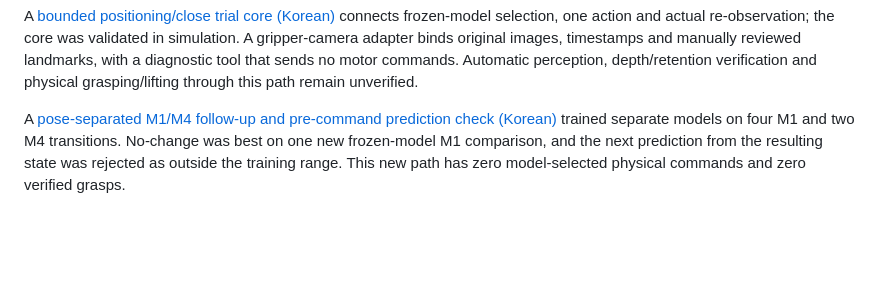
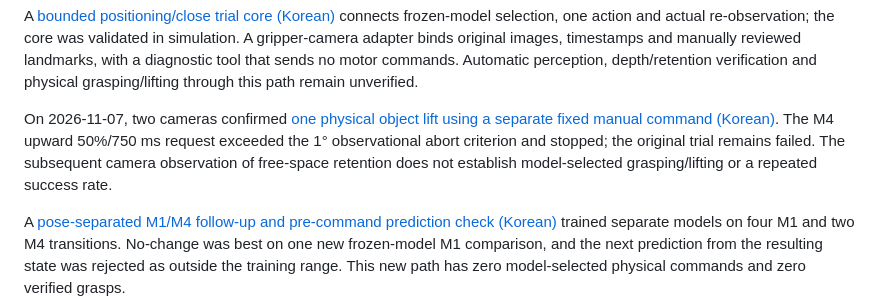
Before and after one commit to ParkJsoo/motionbrain, a Markdown page: README.en.md, the part around the change. GitHub-like rendering; blank space fills up the shorter version.

```diff
--- a/README.en.md
+++ b/README.en.md
@@ -31,6 +31,8 @@ A separate [external-camera marker learning contract (Korean)](docs/projected-ar
 The [M3/M4 marker-learning follow-up (Korean)](docs/evidence/2026-11-06-projected-arm-m3-m4-learning.md) trained on 9 and 4 transitions, respectively. After freezing, both new M3 transitions were rejected by observation-quality checks and the new M4 transition was outside the training-state range, leaving no formal prediction-error metric. These were not model-selected physical control trials.
 
 A [bounded positioning/close trial core (Korean)](docs/model-grasp-trial.md) connects frozen-model selection, one action and actual re-observation; the core was validated in simulation. A gripper-camera adapter binds original images, timestamps and manually reviewed landmarks, with a diagnostic tool that sends no motor commands. Automatic perception, depth/retention verification and physical grasping/lifting through this path remain unverified.
+
+On 2026-11-07, two cameras confirmed [one physical object lift using a separate fixed manual command (Korean)](docs/m4-up-commissioning.md#2026-11-07-수동-물체-들림1회와-관측-중단). The M4 upward 50%/750 ms request exceeded the 1° observational abort criterion and stopped; the original trial remains failed. The subsequent camera observation of free-space retention does not establish model-selected grasping/lifting or a repeated success rate.
 
 A [pose-separated M1/M4 follow-up and pre-command prediction check (Korean)](docs/relative-action-selection.md#2026-11-07-자세를-분리한-학습과-구동-전-예측-확인) trained separate models on four M1 and two M4 transitions. No-change was best on one new frozen-model M1 comparison, and the next prediction from the resulting state was rejected as outside the training range. This new path has zero model-selected physical commands and zero verified grasps.
 
```
Also changed, not shown: README.md (+2 -0 lines), docs/m4-up-commissioning.md (+9 -1 lines).
